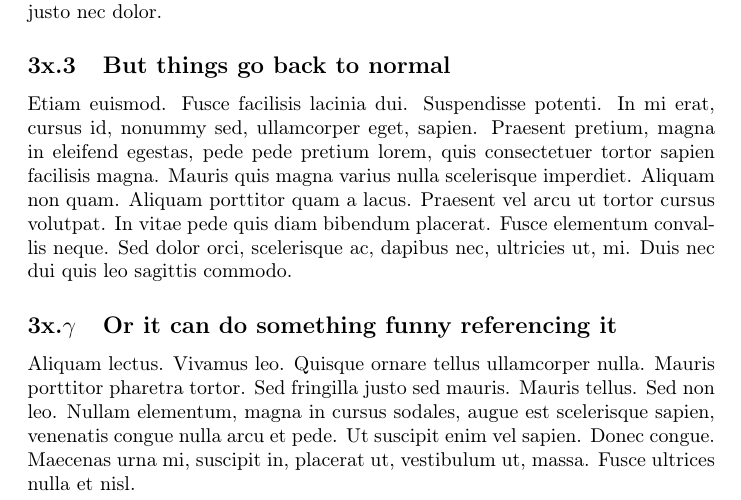
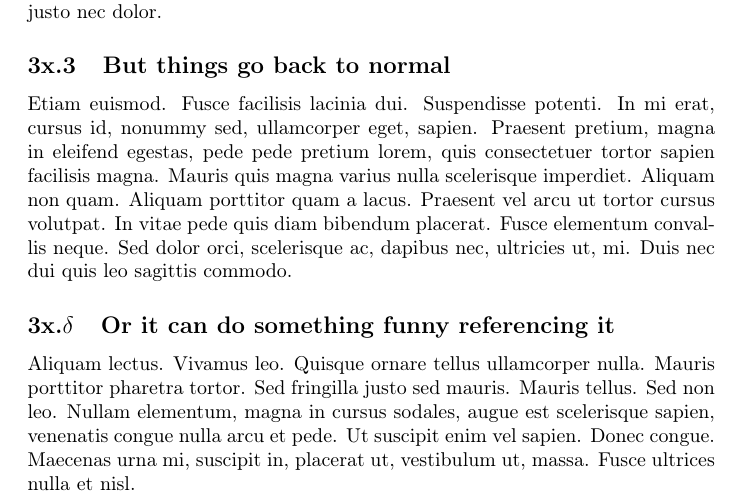
Before and after one commit to mbauman/homework, a LaTeX problem sheet (classtest.tex): part of page 4 of 5, cut so that both start at the same text. Compiled offline with pdfLaTeX.

```diff
--- a/classtest.tex
+++ b/classtest.tex
@@ -60,7 +60,7 @@
 
 \lipsum[12]
 
-\subsection[\thesection.$\gamma$|]{Or it can do something funny referencing it}
+\subsection[\thesection.$\delta$|]{Or it can do something funny referencing it}
 
 \lipsum[13]
 
```
